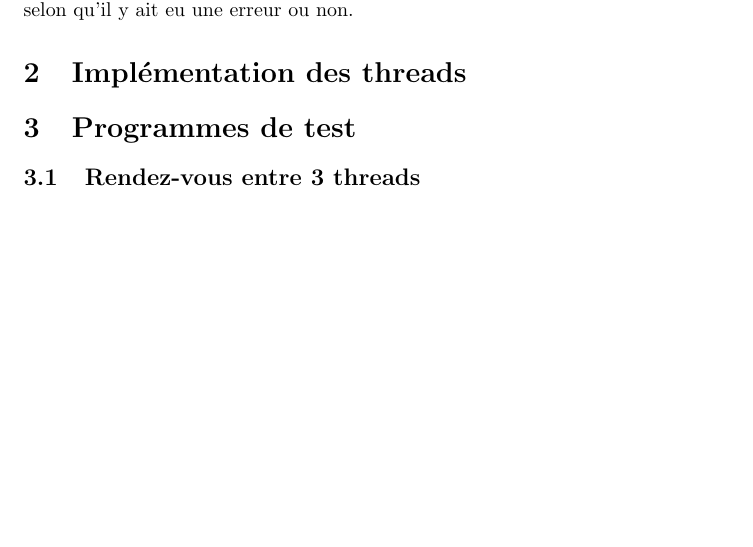
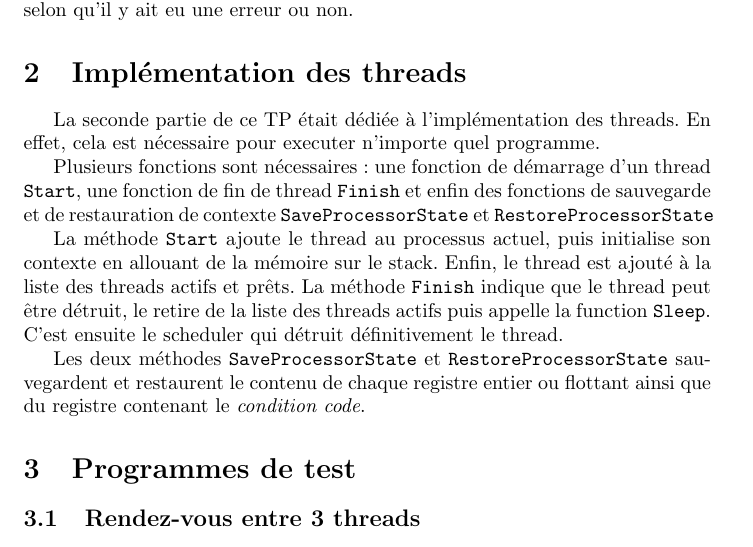
Before and after one commit to Aurele-Barriere/SGP, a LaTeX document (TP5/tp5_barriere_thibault.tex): part of page 2 of 2, cut so that both start at the same text, the shorter picture padded with empty space. Compiled offline with pdfLaTeX.

Commit message:
Added threads

```diff
--- a/TP5/tp5_barriere_thibault.tex
+++ b/TP5/tp5_barriere_thibault.tex
@@ -44,6 +44,15 @@ Ce TP consistait en l'écrituer de plusieurs fonctions essentielles au bon fonct
 
 \section{Implémentation des threads}
 
+La seconde partie de ce TP était dédiée à l'implémentation des threads. En effet, cela est nécessaire pour executer n'importe quel programme.
+
+Plusieurs fonctions sont nécessaires: une fonction de démarrage d'un thread \fun{Start}, une fonction de fin de thread \fun{Finish} et enfin des fonctions de sauvegarde et de restauration de contexte \fun{SaveProcessorState} et \fun{RestoreProcessorState}
+
+La méthode \fun{Start} ajoute le thread au processus actuel, puis initialise son contexte en allouant de la mémoire sur le stack. Enfin, le thread est ajouté à la liste des threads actifs et prêts.
+La méthode \fun{Finish} indique que le thread peut être détruit, le retire de la liste des threads actifs puis appelle la function \fun{Sleep}. C'est ensuite le scheduler qui détruit définitivement le thread.
+
+Les deux méthodes \fun{SaveProcessorState} et \fun{RestoreProcessorState} sauvegardent et restaurent le contenu de chaque registre entier ou flottant ainsi que du registre contenant le \emph{condition code}.
+
 \section{Programmes de test}
 \subsection{Rendez-vous entre 3 threads}
 \subsection{Test des verrous}
```
